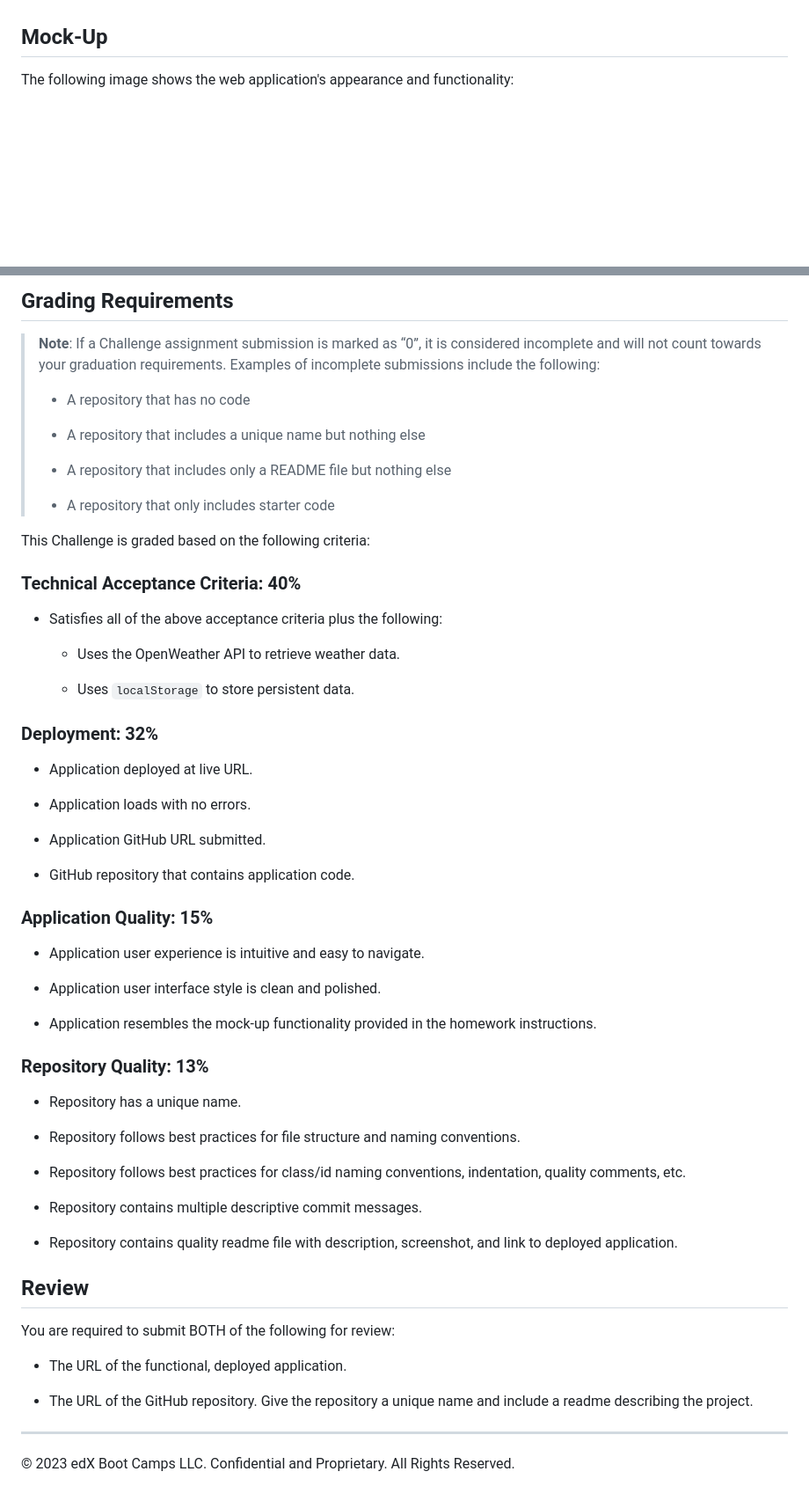
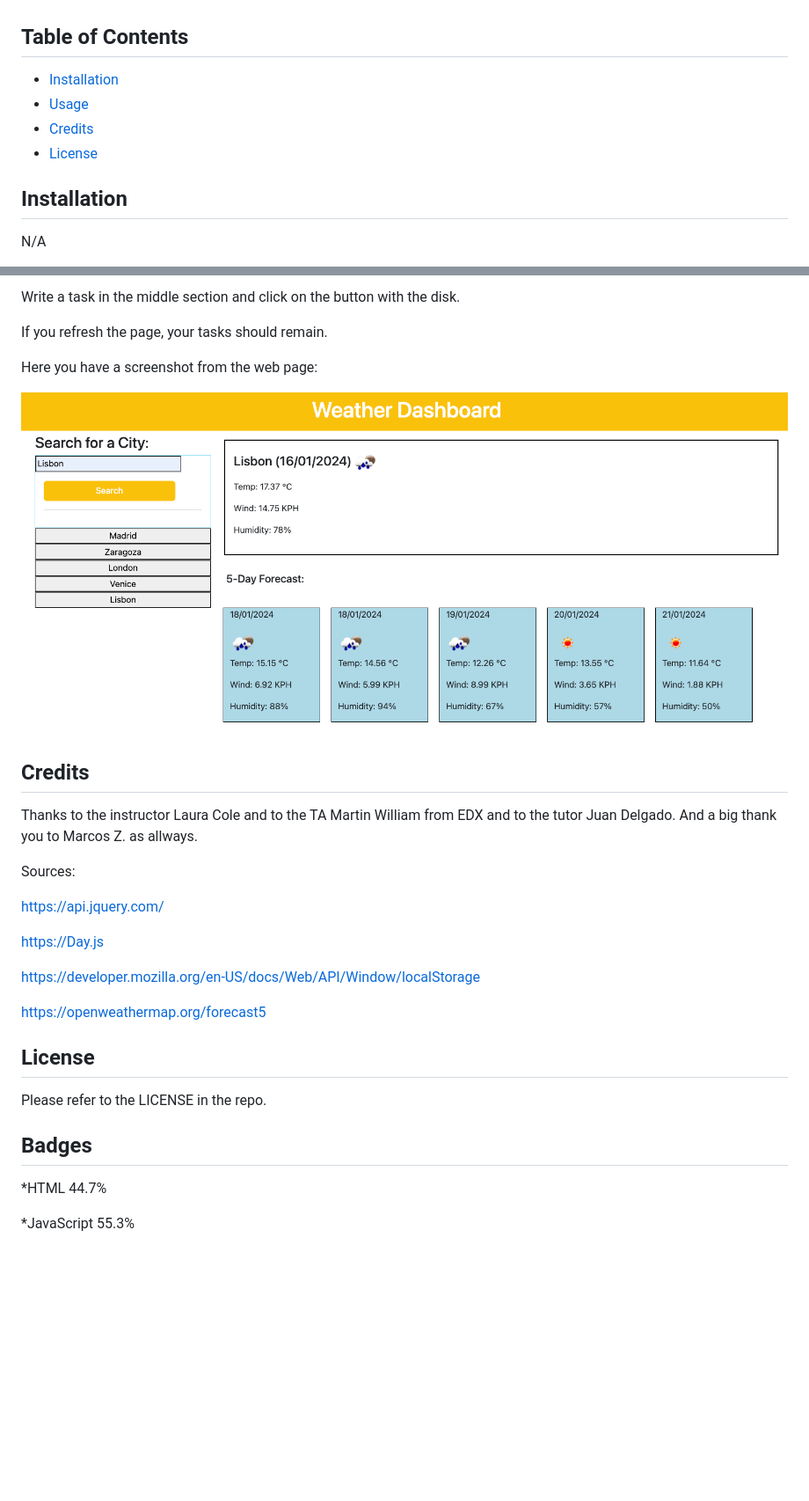
Before and after one commit to Andrea-Melisa/Weather-Dashboard-Andrea-Melisa, a Markdown page: README.md, 2 parts joined by grey strips. Shown: that part at 88% size. GitHub-like rendering; pictures changed too: assets/images/Screenshot-weather-dashboard.png (added); blank space fills up the shorter version.

Commit message:
Adding the local storage function and the README

```diff
--- a/README.md
+++ b/README.md
@@ -39,7 +27,12 @@ SO THAT I can plan a trip accordingly
     - The humidity
   - When a user click on a city in the search history they are again presented with current and future conditions for that city
 
-## Mock-Up
+## Table of Contents
+- [Installation](#installation)
+- [Usage](#usage)
+- [Credits](#credits)
+- [License](#license)
 
-The following image shows the web application's appearance and functionality:
+## Installation
+N/A
 
@@ -47,64 +41,33 @@ The following image shows the web application's appearance and functionality:
 
-## Grading Requirements
+Write a task in the middle section and click on the button with the disk.
 
-> **Note**: If a Challenge assignment submission is marked as “0”, it is considered incomplete and will not count towards your graduation requirements. Examples of incomplete submissions include the following:
->
-> - A repository that has no code
->
-> - A repository that includes a unique name but nothing else
->
-> - A repository that includes only a README file but nothing else
->
-> - A repository that only includes starter code
+If you refresh the page, your tasks should remain.
 
-This Challenge is graded based on the following criteria:
+Here you have a screenshot from the web page:
 
-### Technical Acceptance Criteria: 40%
+![web intro](assets/images/Screenshot-weather-dashboard.png)
 
-- Satisfies all of the above acceptance criteria plus the following:
 
-  - Uses the OpenWeather API to retrieve weather data.
+## Credits
 
-  - Uses `localStorage` to store persistent data.
+Thanks to the instructor Laura Cole and to the TA Martin William from EDX and to the tutor Juan Delgado.
+And a big thank you to Marcos Z. as allways.
 
-### Deployment: 32%
+Sources:
 
-- Application deployed at live URL.
+https://api.jquery.com/
 
-- Application loads with no errors.
+https://Day.js
 
-- Application GitHub URL submitted.
+https://developer.mozilla.org/en-US/docs/Web/API/Window/localStorage
 
-- GitHub repository that contains application code.
+https://openweathermap.org/forecast5
 
-### Application Quality: 15%
 
-- Application user experience is intuitive and easy to navigate.
+## License
+Please refer to the LICENSE in the repo.
 
-- Application user interface style is clean and polished.
+## Badges
+*HTML 44.7%
 
-- Application resembles the mock-up functionality provided in the homework instructions.
-
-### Repository Quality: 13%
-
-- Repository has a unique name.
-
-- Repository follows best practices for file structure and naming conventions.
-
-- Repository follows best practices for class/id naming conventions, indentation, quality comments, etc.
-
-- Repository contains multiple descriptive commit messages.
-
-- Repository contains quality readme file with description, screenshot, and link to deployed application.
-
-## Review
-
-You are required to submit BOTH of the following for review:
-
-- The URL of the functional, deployed application.
-
-- The URL of the GitHub repository. Give the repository a unique name and include a readme describing the project.
-
----
-
-© 2023 edX Boot Camps LLC. Confidential and Proprietary. All Rights Reserved.
+*JavaScript 55.3%
```
Also changed, not shown: other parts of README.md (+6 -17 lines), 1 other file.
